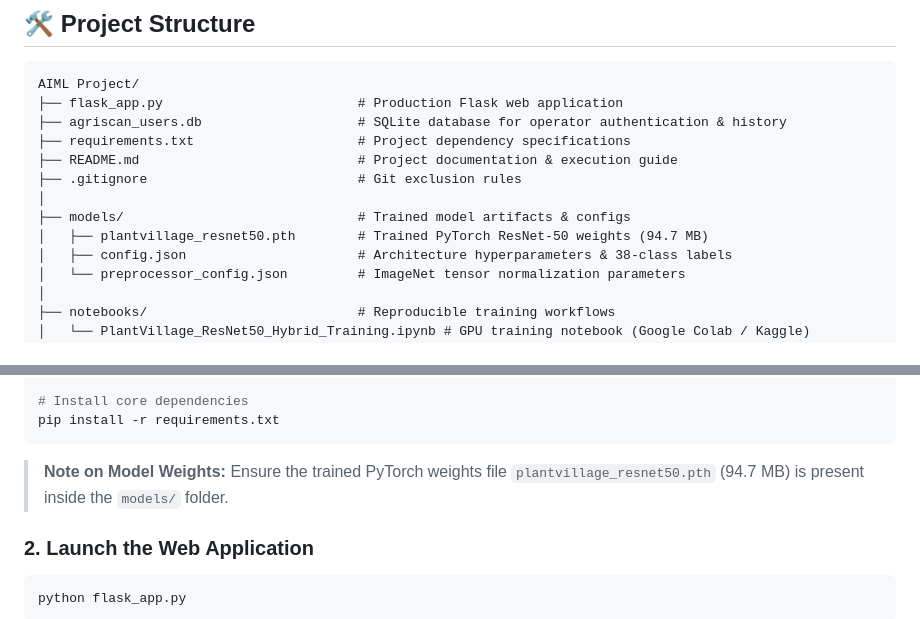
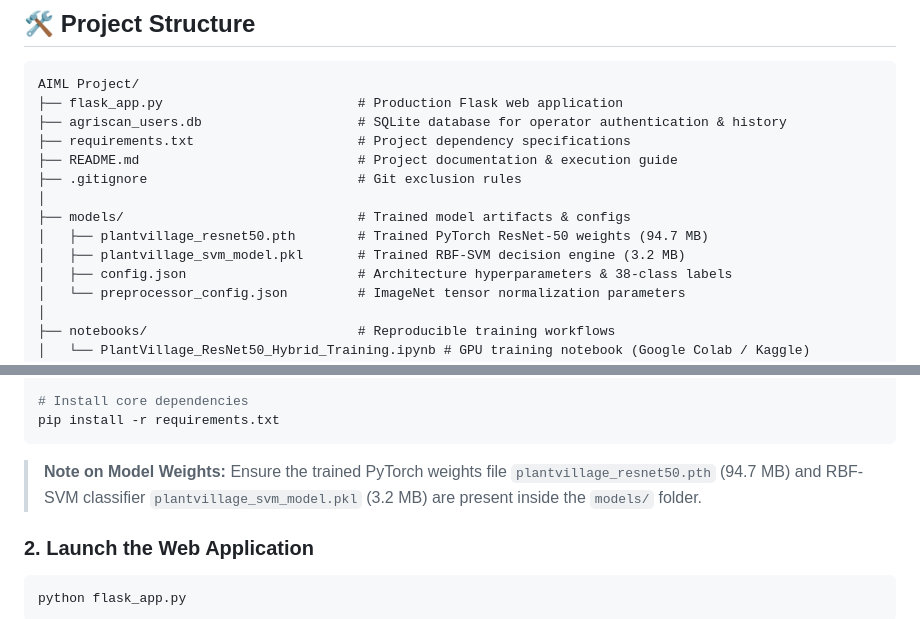
Before and after one commit to JagtapRajnandini/Crop-Disease-Detection, a Markdown page: README.md, 2 parts joined by grey strips. GitHub-like rendering.

Commit message:
docs: document plantvillage_svm_model in project structure and quickstart guide

````diff
--- a/README.md
+++ b/README.md
@@ -99,6 +99,7 @@ AIML Project/
 │
 ├── models/                              # Trained model artifacts & configs
 │   ├── plantvillage_resnet50.pth        # Trained PyTorch ResNet-50 weights (94.7 MB)
+│   ├── plantvillage_svm_model.pkl       # Trained RBF-SVM decision engine (3.2 MB)
 │   ├── config.json                      # Architecture hyperparameters & 38-class labels
 │   └── preprocessor_config.json         # ImageNet tensor normalization parameters
 │
@@ -162,7 +163,7 @@ source venv/bin/activate
 pip install -r requirements.txt
 ```
 
-> **Note on Model Weights:** Ensure the trained PyTorch weights file `plantvillage_resnet50.pth` (94.7 MB) is present inside the `models/` folder.
+> **Note on Model Weights:** Ensure the trained PyTorch weights file `plantvillage_resnet50.pth` (94.7 MB) and RBF-SVM classifier `plantvillage_svm_model.pkl` (3.2 MB) are present inside the `models/` folder.
 
 ### 2. Launch the Web Application
 ```bash
````
